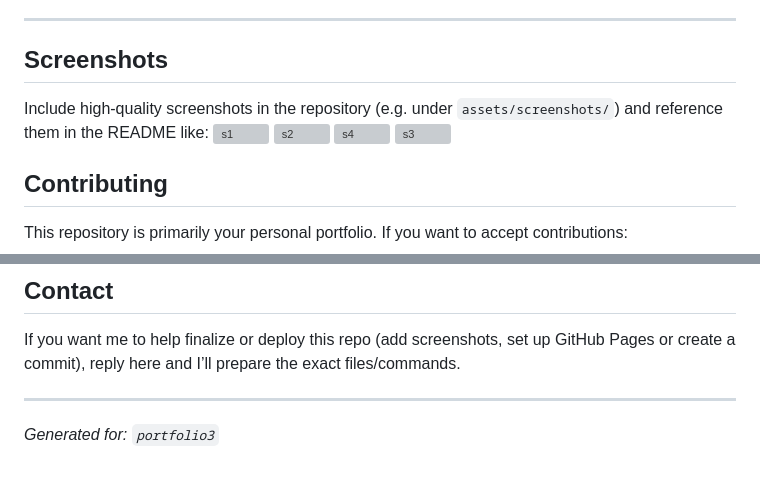
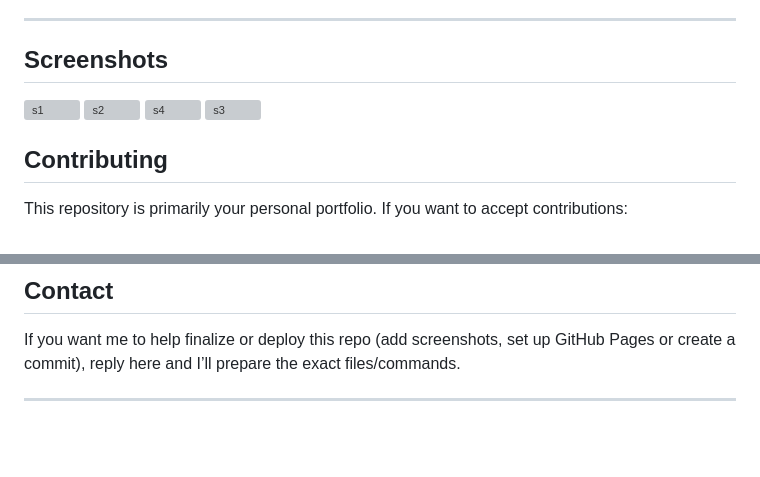
Before and after one commit to DMSVIKAS/portfolio3, a Markdown page: README.md, 2 parts joined by grey strips. GitHub-like rendering; blank space fills up the shorter version; grey boxes are pictures that could not be loaded.

```diff
--- a/README.md
+++ b/README.md
@@ -74,7 +74,6 @@ If you prefer a branch-based workflow (separate `gh-pages` branch), you can use
 
 ## Screenshots
 
-Include high-quality screenshots in the repository (e.g. under `assets/screenshots/`) and reference them in the README like:
 <img width="1920" height="1080" alt="s1" src="https://github.com/user-attachments/assets/bcde607f-c8cd-49ed-abf8-c0b4a1e28ac1" />
 <img width="1920" height="1080" alt="s2" src="https://github.com/user-attachments/assets/efde43b5-300a-422d-b3a4-5b24efeb405c" />
 <img width="1920" height="1080" alt="s4" src="https://github.com/user-attachments/assets/696620d8-59d0-4a00-97d8-e2f6eade3d58" />
@@ -116,5 +115,3 @@ Use this code freely for your personal portfolio. If you plan to reuse or redist
 If you want me to help finalize or deploy this repo (add screenshots, set up GitHub Pages or create a commit), reply here and I’ll prepare the exact files/commands.
 
 ---
-
-*Generated for: `portfolio3`*
```
